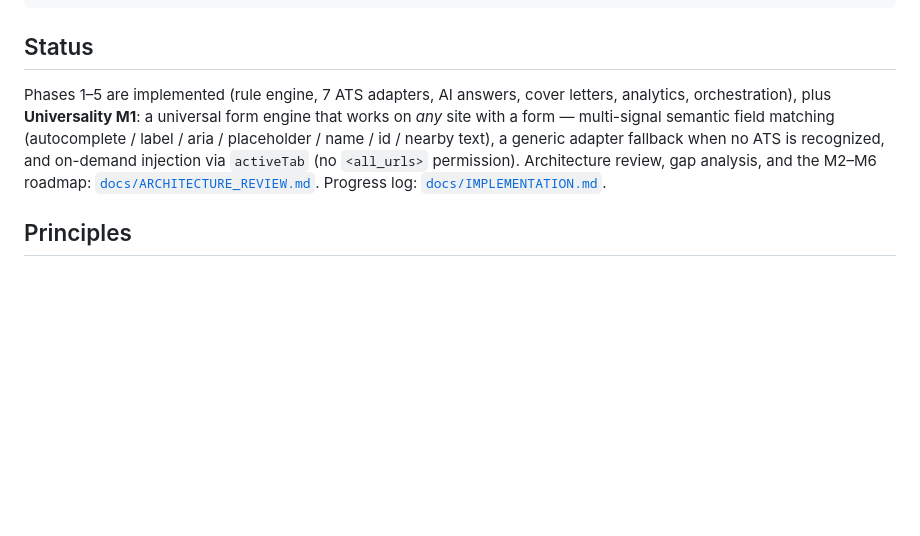
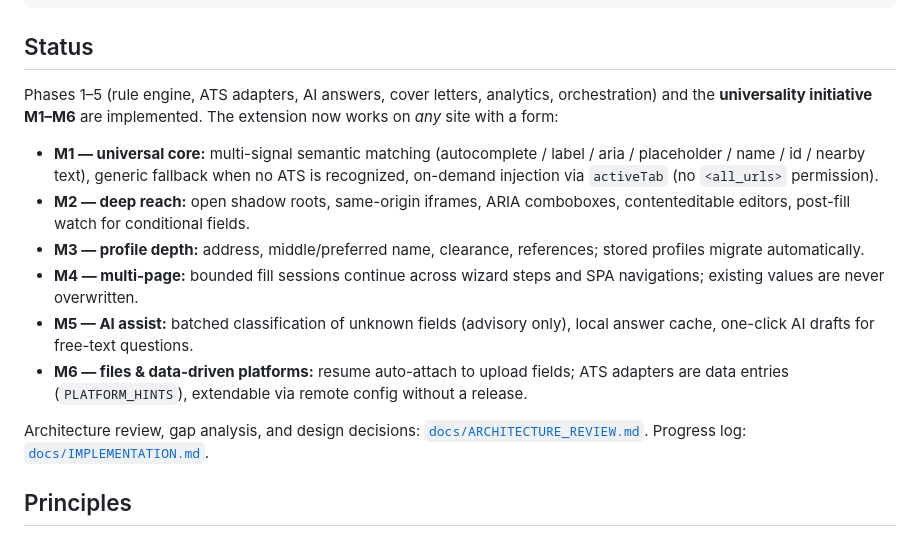
Before and after one commit to amudhan023/ai-job-autofill, a Markdown page: README.md, the part around the change. GitHub-like rendering; blank space fills up the shorter version.

Commit message:
docs: refresh README and user guide for universality M1-M6

```diff
--- a/README.md
+++ b/README.md
@@ -60,13 +60,28 @@ uvicorn app.main:app --reload
 
 ## Status
 
-Phases 1–5 are implemented (rule engine, 7 ATS adapters, AI answers, cover
-letters, analytics, orchestration), plus **Universality M1**: a universal form
-engine that works on *any* site with a form — multi-signal semantic field
-matching (autocomplete / label / aria / placeholder / name / id / nearby text),
-a generic adapter fallback when no ATS is recognized, and on-demand injection
-via `activeTab` (no `<all_urls>` permission). Architecture review, gap
-analysis, and the M2–M6 roadmap:
+Phases 1–5 (rule engine, ATS adapters, AI answers, cover letters, analytics,
+orchestration) and the **universality initiative M1–M6** are implemented. The
+extension now works on *any* site with a form:
+
+- **M1 — universal core:** multi-signal semantic matching (autocomplete /
+  label / aria / placeholder / name / id / nearby text), generic fallback
+  when no ATS is recognized, on-demand injection via `activeTab` (no
+  `<all_urls>` permission).
+- **M2 — deep reach:** open shadow roots, same-origin iframes, ARIA
+  comboboxes, contenteditable editors, post-fill watch for conditional
+  fields.
+- **M3 — profile depth:** address, middle/preferred name, clearance,
+  references; stored profiles migrate automatically.
+- **M4 — multi-page:** bounded fill sessions continue across wizard steps
+  and SPA navigations; existing values are never overwritten.
+- **M5 — AI assist:** batched classification of unknown fields (advisory
+  only), local answer cache, one-click AI drafts for free-text questions.
+- **M6 — files & data-driven platforms:** resume auto-attach to upload
+  fields; ATS adapters are data entries (`PLATFORM_HINTS`), extendable via
+  remote config without a release.
+
+Architecture review, gap analysis, and design decisions:
 [`docs/ARCHITECTURE_REVIEW.md`](./docs/ARCHITECTURE_REVIEW.md). Progress log:
 [`docs/IMPLEMENTATION.md`](./docs/IMPLEMENTATION.md).
 
```
Also changed, not shown: docs/GUIDE.md (+32 -15 lines).
